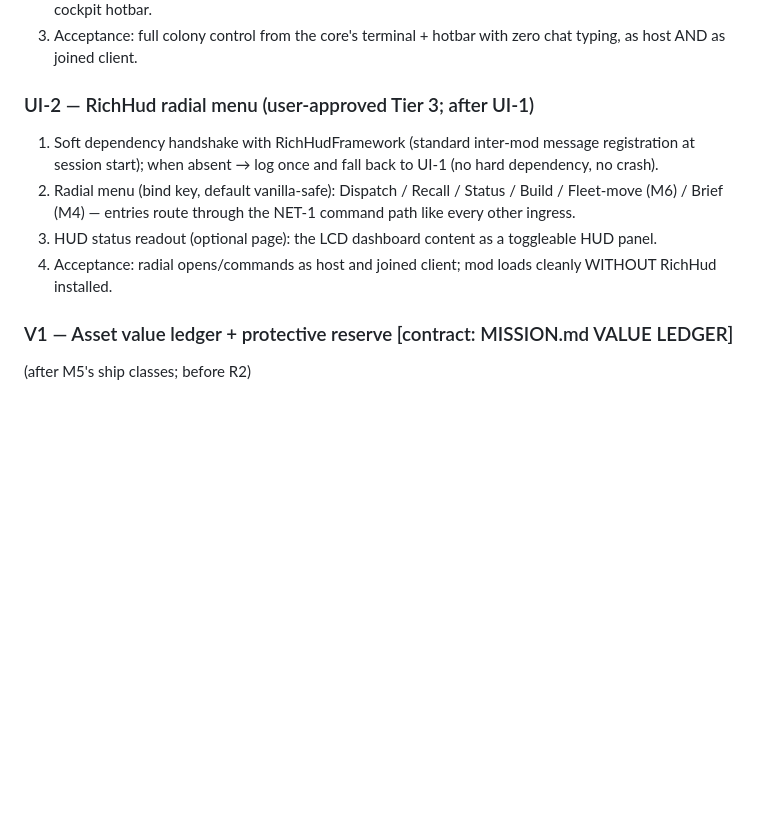
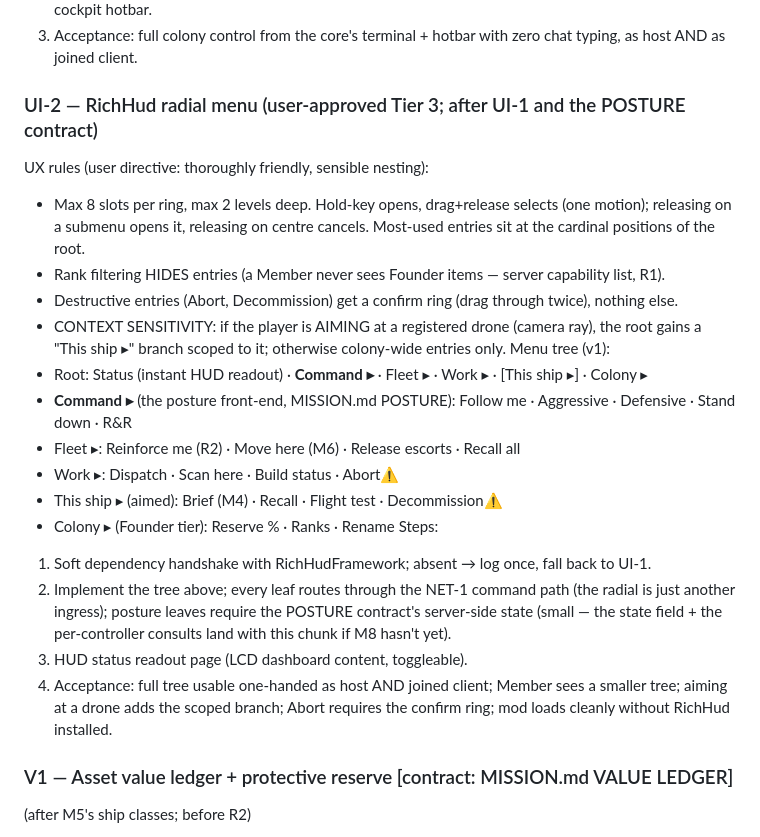
Before and after one commit to FoxAndRoses/ColonyFramework, a Markdown page: ROADMAP.md, the part around the change. Drawn GitHub-style; blank space fills up the shorter version.

Commit message:
Contracts: colony POSTURE state machine + full radial menu tree (UI-2 UX)
User-directed. The "Command" submenu entries (follow me / aggressive /
defensive / stand down / R&R) are not just buttons — they are a colony-wide
POSTURE state machine every controller consults. MISSION.md gains the
posture table (what each stance means for combat drones, work drones, and
the base) with interactions pre-played: posture changes never hard-abort
(Stand down holds at the next PHASE BOUNDARY — a miner 40 m down a shaft
climbs out first), R&R parks and queues repairs, Aggressive never overrides
the siege lock or RoE, Stand down freezes auto-dispatch and the shipyard.

ROADMAP UI-2 rewritten with the UX law and the full v1 tree: max 8 slots,
max 2 levels, hold-drag-release one-motion selection, rank filtering HIDES
entries (server capability list), confirm ring only for Abort/Decommission,
and context sensitivity — aiming at a registered drone adds a scoped
"This ship" branch (Brief / Recall / Flight test / Decommission).

Co-Authored-By: Claude Fable 5 <noreply@anthropic.com>

```diff
--- a/ROADMAP.md
+++ b/ROADMAP.md
@@ -175,14 +175,32 @@ Steps:
 3. Acceptance: full colony control from the core's terminal + hotbar with zero chat typing,
    as host AND as joined client.
 
-### UI-2 — RichHud radial menu (user-approved Tier 3; after UI-1)
-1. Soft dependency handshake with RichHudFramework (standard inter-mod message registration at
-   session start); when absent → log once and fall back to UI-1 (no hard dependency, no crash).
-2. Radial menu (bind key, default vanilla-safe): Dispatch / Recall / Status / Build / Fleet-move
-   (M6) / Brief (M4) — entries route through the NET-1 command path like every other ingress.
-3. HUD status readout (optional page): the LCD dashboard content as a toggleable HUD panel.
-4. Acceptance: radial opens/commands as host and joined client; mod loads cleanly WITHOUT
-   RichHud installed.
+### UI-2 — RichHud radial menu (user-approved Tier 3; after UI-1 and the POSTURE contract)
+UX rules (user directive: thoroughly friendly, sensible nesting):
+- Max 8 slots per ring, max 2 levels deep. Hold-key opens, drag+release selects (one motion);
+  releasing on a submenu opens it, releasing on centre cancels. Most-used entries sit at the
+  cardinal positions of the root.
+- Rank filtering HIDES entries (a Member never sees Founder items — server capability list, R1).
+- Destructive entries (Abort, Decommission) get a confirm ring (drag through twice), nothing else.
+- CONTEXT SENSITIVITY: if the player is AIMING at a registered drone (camera ray), the root gains
+  a "This ship ▸" branch scoped to it; otherwise colony-wide entries only.
+Menu tree (v1):
+- Root: Status (instant HUD readout) · **Command ▸** · Fleet ▸ · Work ▸ · [This ship ▸] · Colony ▸
+- **Command ▸** (the posture front-end, MISSION.md POSTURE): Follow me · Aggressive · Defensive ·
+  Stand down · R&R
+- Fleet ▸: Reinforce me (R2) · Move here (M6) · Release escorts · Recall all
+- Work ▸: Dispatch · Scan here · Build status · Abort⚠
+- This ship ▸ (aimed): Brief (M4) · Recall · Flight test · Decommission⚠
+- Colony ▸ (Founder tier): Reserve % · Ranks · Rename
+Steps:
+1. Soft dependency handshake with RichHudFramework; absent → log once, fall back to UI-1.
+2. Implement the tree above; every leaf routes through the NET-1 command path (the radial is just
+   another ingress); posture leaves require the POSTURE contract's server-side state (small — the
+   state field + the per-controller consults land with this chunk if M8 hasn't yet).
+3. HUD status readout page (LCD dashboard content, toggleable).
+4. Acceptance: full tree usable one-handed as host AND joined client; Member sees a smaller tree;
+   aiming at a drone adds the scoped branch; Abort requires the confirm ring; mod loads cleanly
+   without RichHud installed.
 
 ### V1 — Asset value ledger + protective reserve [contract: MISSION.md VALUE LEDGER]
 (after M5's ship classes; before R2)
```
Also changed, not shown: MISSION.md (+15 -1 lines).
